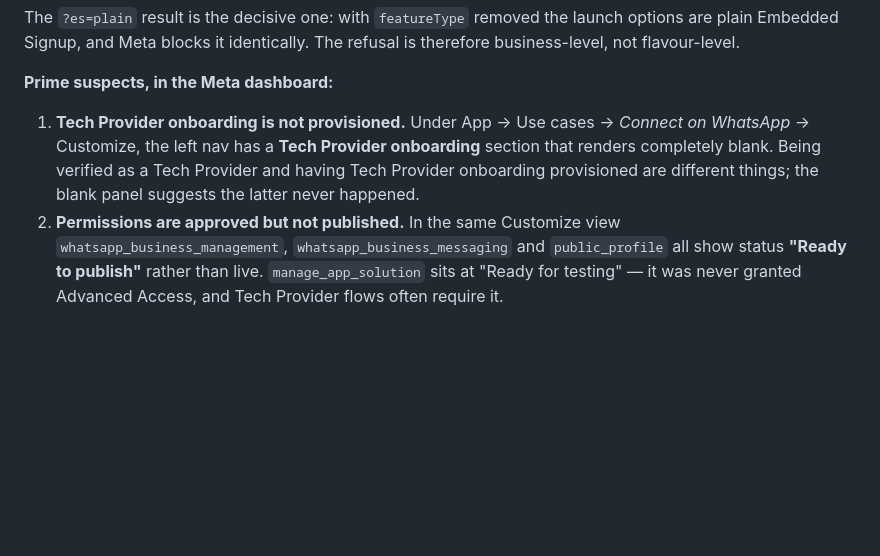
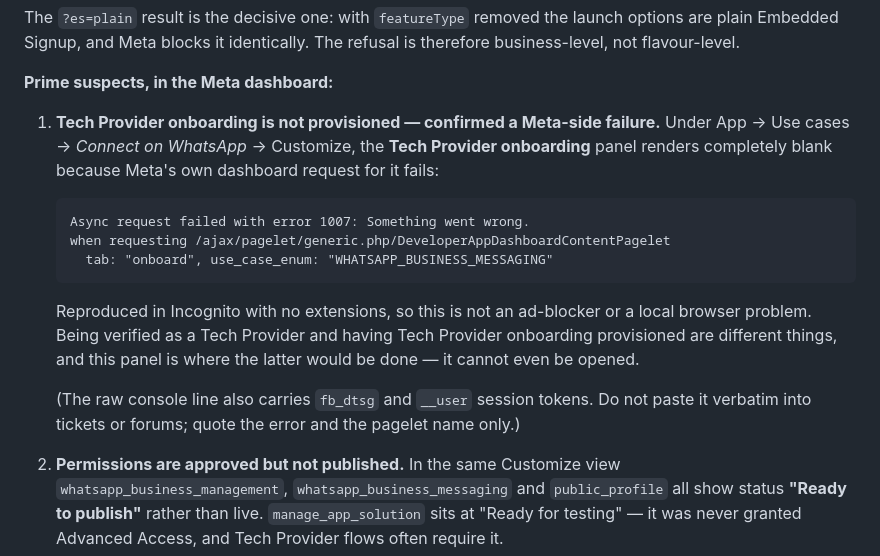
Before and after one commit to Satyam28041993/Aivy, a Markdown page: docs/whatsapp_coexistence_status.md, the part around the change. Rendered like a GitHub page; blank space fills up the shorter version.

Commit message:
docs(whatsapp): pin the blocker to a Meta-side error 1007 on the onboarding panel
The Tech Provider onboarding panel is blank because Meta's own
DeveloperAppDashboardContentPagelet request for tab "onboard" fails with
error 1007, reproduced in Incognito with no extensions. That moves suspect 1
from a guess to a confirmed Meta-side failure and gives support something
concrete to act on.

Co-Authored-By: Claude Opus 5 <noreply@anthropic.com>

````diff
--- a/docs/whatsapp_coexistence_status.md
+++ b/docs/whatsapp_coexistence_status.md
@@ -27,11 +27,25 @@ refusal is therefore business-level, not flavour-level.
 
 **Prime suspects, in the Meta dashboard:**
 
-1. **Tech Provider onboarding is not provisioned.** Under
-   App → Use cases → *Connect on WhatsApp* → Customize, the left nav has a
-   **Tech Provider onboarding** section that renders completely blank. Being
-   verified as a Tech Provider and having Tech Provider onboarding provisioned
-   are different things; the blank panel suggests the latter never happened.
+1. **Tech Provider onboarding is not provisioned — confirmed a Meta-side
+   failure.** Under App → Use cases → *Connect on WhatsApp* → Customize, the
+   **Tech Provider onboarding** panel renders completely blank because Meta's
+   own dashboard request for it fails:
+
+   ```
+   Async request failed with error 1007: Something went wrong.
+   when requesting /ajax/pagelet/generic.php/DeveloperAppDashboardContentPagelet
+     tab: "onboard", use_case_enum: "WHATSAPP_BUSINESS_MESSAGING"
+   ```
+
+   Reproduced in Incognito with no extensions, so this is not an ad-blocker or
+   a local browser problem. Being verified as a Tech Provider and having Tech
+   Provider onboarding provisioned are different things, and this panel is
+   where the latter would be done — it cannot even be opened.
+
+   (The raw console line also carries `fb_dtsg` and `__user` session tokens.
+   Do not paste it verbatim into tickets or forums; quote the error and the
+   pagelet name only.)
 2. **Permissions are approved but not published.** In the same Customize view
    `whatsapp_business_management`, `whatsapp_business_messaging` and
    `public_profile` all show status **"Ready to publish"** rather than live.
````
